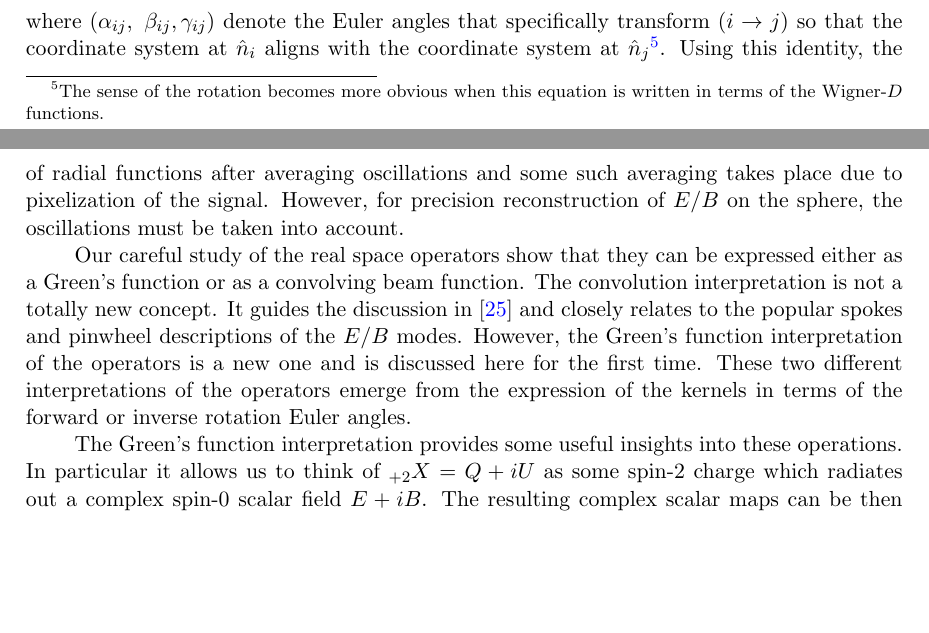
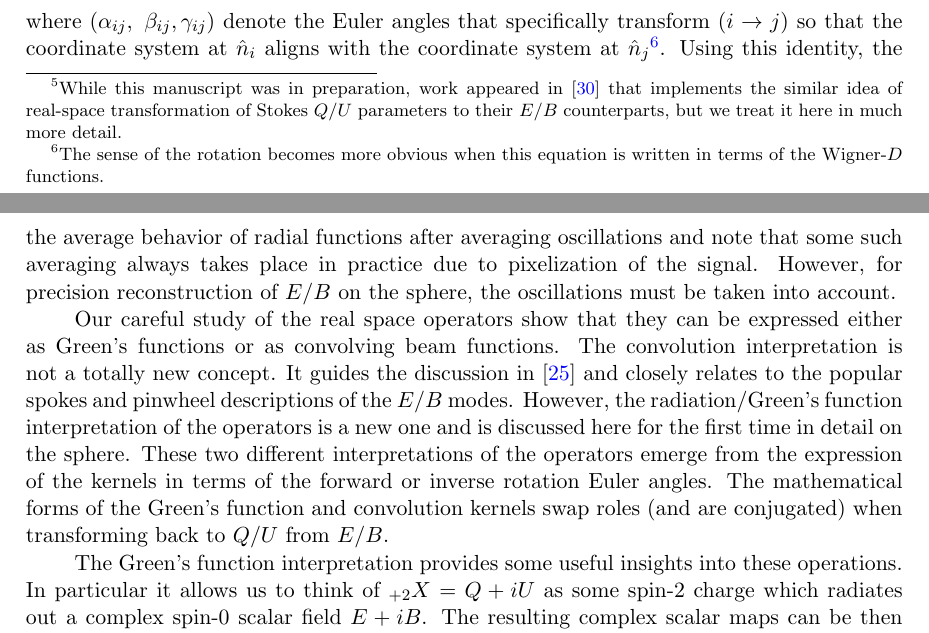
Before and after one commit to adityarotti/Real-space-QU-to-EB-translation, a LaTeX document (articles/formalism/article.tex, which reads articles/formalism/sections/discussion.tex, articles/formalism/sections/real_space_formalism.tex): two parts of pages 8 and 24 of 29, joined at a grey line, cut so that both start at the same text, the shorter picture padded with empty space. Compiled offline with pdfLaTeX; a LaTeX package or settings file that is missing is left out.

Commit message:
Edits to discussion.  Added reference to febecop.  Moved note about real-space implemented in that foreground paper to a footnote in the formalism section.

```diff
--- a/articles/formalism/sections/discussion.tex
+++ b/articles/formalism/sections/discussion.tex
@@ -3,8 +3,8 @@ In this work, we presented a first derivation of the real space operators on the
 
 These real space operators offer a spatially intuitive way of understanding the different decompositions of the Stokes vector on the sphere. We explicitly  demonstrated that all the real space operators are separable into azimuthal and radial parts. While the azimuthal part of the operators is primarily responsible for handling the spin decomposition, the radial weights determine the non-local dependence of the resulting fields on the original fields.  Only the radial part of the kernel depends on the band limit.
-The radial part of the operator kernel are roughly self-similar in the sense that the radial kernels evaluated with some band limit is related to another radial kernel evaluated with a different band limit by a simple rescaling of the function. We use this property to define a non-locality parameter $\beta_0$ as the angular distance at which the amplitude of the radial kernel falls below one percent of its maxima and it  is a function of the maximum multipole $\ell_{\rm max}$ available for the analysis. We empirically show that the non-locality parameter is approximately given by: $\beta_0 = \mathrm{min}(180^{\circ}, 180^{\circ} \frac{\ell_{0}}{\ell_{\rm max}})$ with $\ell_{0}=22$ for the operator that converts Stokes Q/U to scalars E/B and vice versa (see \fig{fig:rad_ker_decay}). An analysis in  \cite{Zaldarriaga2001a} treated real space $E/B$ operators in the flat sky.  It did not explicitly derive the radial part of the kernel, but argued on geometric grounds that it should fall with angular separation as $\beta^{-2}$.  We find that this agrees with the average behavior of radial functions after averaging oscillations and some such averaging takes place due to pixelization of the signal.  However, for precision reconstruction of $E/B$ on the sphere, the oscillations must be taken into account.
+The radial parts of the operator kernels are roughly self-similar in the sense that the radial kernels evaluated with some band limit are related to other radial kernels (evaluated with a different band limit) by an approximate rescaling of the function. We use this property to define a non-locality parameter $\beta_0$ as the angular distance at which the amplitude of the radial kernel falls below one percent of its maxima and it  is a function of the maximum multipole $\ell_{\rm max}$ available for the analysis. We empirically show that the non-locality parameter is approximately given by: $\beta_0 = \mathrm{min}(180^{\circ}, 180^{\circ} \frac{\ell_{0}}{\ell_{\rm max}})$ with $\ell_{0}=22$ for the operator that converts Stokes Q/U to scalars E/B and vice versa (see \fig{fig:rad_ker_decay}). An analysis in  \cite{Zaldarriaga2001a} treated real space $E/B$ operators in the flat sky.  It did not explicitly derive the radial part of the kernel, but argued on geometric grounds that it should fall with angular separation as $\beta^{-2}$.  We find that this agrees with the average behavior of radial functions after averaging oscillations and note that some such averaging always takes place in practice due to pixelization of the signal.  However, for precision reconstruction of $E/B$ on the sphere, the oscillations must be taken into account.
 
-Our careful study of the real space operators show that they can be expressed either as a Green's function or as a convolving beam function.  The convolution interpretation is not a totally new concept.  It guides the discussion in \cite{Zaldarriaga2001a} and closely relates to the popular spokes and pinwheel descriptions of the $E/B$ modes.  However, the Green's function interpretation of the operators is a new one and is discussed here for the first time. These two different interpretations of the operators emerge from the expression of the kernels in terms of the forward or inverse rotation Euler angles.
+Our careful study of the real space operators show that they can be expressed either as Green's functions or as convolving beam functions.  The convolution interpretation is not a totally new concept.  It guides the discussion in \cite{Zaldarriaga2001a} and closely relates to the popular spokes and pinwheel descriptions of the $E/B$ modes.  However, the radiation/Green's function interpretation of the operators is a new one and is discussed here for the first time in detail on the sphere. These two different interpretations of the operators emerge from the expression of the kernels in terms of the forward or inverse rotation Euler angles.  The mathematical forms of the Green's function and convolution kernels swap roles (and are conjugated) when transforming back to $Q/U$ from $E/B$.
 
 The Green's function interpretation provides some useful insights into these operations. In particular it allows us to think of ${}_{+2}X=Q+iU$ as some spin-2 charge which radiates out a complex spin-0 scalar field $E+iB$. The resulting complex scalar maps can be then understood as arising from superposition of the radiated spin-0 scalar fields emanating from all the spin charges on the sphere.  The $E/B$ mode maps are merely the real and imaginary parts of this field. Results that demonstrate the equivalence of these real space methods to the conventional harmonic space methods will be presented in the next paper in this series.
 
--- a/articles/formalism/sections/real_space_formalism.tex
+++ b/articles/formalism/sections/real_space_formalism.tex
@@ -152,7 +152,8 @@ In this section we derive the real space operators which can be used to directly
 &=&  \bar O \bar{P}. \label{eq:qu2eb_op}
 \eeqrys
 %
-The explicit form of the real space operator $\bar O$ can be derived by contracting over all the matrix operators. This procedure is explicitly worked out in the following set of equations:
+The explicit form of the real space operator $\bar O$ can be derived by contracting over all the matrix operators.\footnote{While this manuscript was in preparation, work appeared in \cite{2018JCAP...05..059L} that implements the similar idea of real-space transformation of Stokes $Q/U$ parameters to their $E/B$ counterparts, but we treat it here in much more detail.}
+This procedure is explicitly worked out in the following set of equations:
 %
 \beqrys
 \bar{O} &=& \frac{1}{2} {{}_0\mathcal{Y}}\, \tilde T^{\dagger} {{}_2\mathcal{Y}^{\ddagger}} \, \bar T \,, \\
```
Also changed, not shown: articles/formalism/sections/acknowledgments.tex (+0 -2 lines), articles/formalism/article.bbl, articles/formalism/sections/discussion.tex (6 more changed lines).
